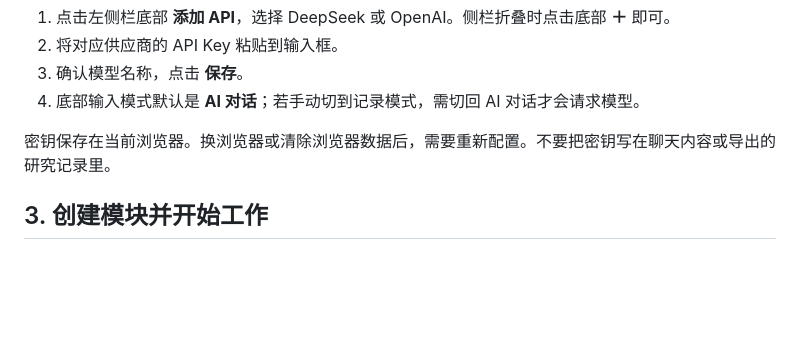
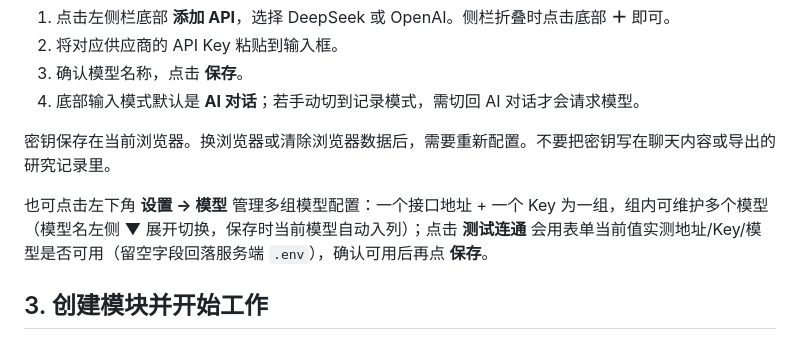
Before and after one commit to Pigkeeper-F/NJU-SZU-Server, a Markdown page: docs/user-guide.md, the part around the change. Rendered like a GitHub page; blank space fills up the shorter version.

```diff
--- a/docs/user-guide.md
+++ b/docs/user-guide.md
@@ -22,6 +22,8 @@ npm start
 4. 底部输入模式默认是 **AI 对话**；若手动切到记录模式，需切回 AI 对话才会请求模型。
 
 密钥保存在当前浏览器。换浏览器或清除浏览器数据后，需要重新配置。不要把密钥写在聊天内容或导出的研究记录里。
+
+也可点击左下角 **设置 → 模型** 管理多组模型配置：一个接口地址 + 一个 Key 为一组，组内可维护多个模型（模型名左侧 **▼** 展开切换，保存时当前模型自动入列）；点击 **测试连通** 会用表单当前值实测地址/Key/模型是否可用（留空字段回落服务端 `.env`），确认可用后再点 **保存**。
 
 ## 3. 创建模块并开始工作
 
```
Also changed, not shown: docs/literature-mining-workflow.md (+20 -7 lines).
